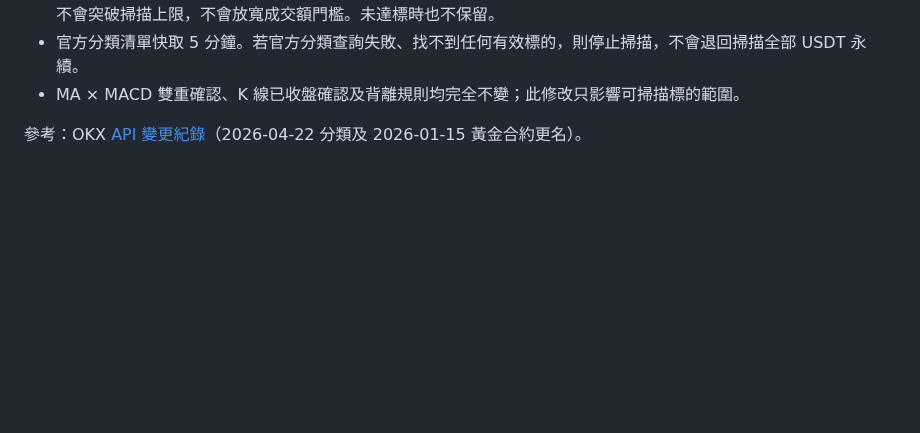
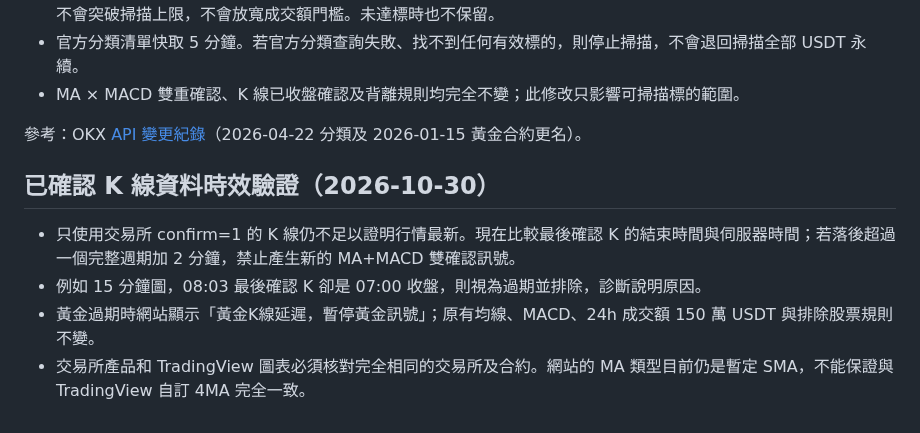
Before and after one commit to Cks120091/-okx-usdt-radar, a Markdown page: README.md, the part around the change. GitHub-like rendering; blank space fills up the shorter version.

Commit message:
docs(safety): explain XAU out-of-date K-line case and strict closed-bar freshness

```diff
--- a/README.md
+++ b/README.md
@@ -65,3 +65,10 @@ Docker／Render 使用根目錄 `Dockerfile`，執行 `python run.py`，健康
 - MA × MACD 雙重確認、K 線已收盤確認及背離規則均完全不變；此修改只影響可掃描標的範圍。
 
 參考：OKX [API 變更紀錄](https://www.okx.com/docs-v5/log_en/)（2026-04-22 分類及 2026-01-15 黃金合約更名）。
+
+## 已確認 K 線資料時效驗證（2026-10-30）
+
+- 只使用交易所 confirm=1 的 K 線仍不足以證明行情最新。現在比較最後確認 K 的結束時間與伺服器時間；若落後超過一個完整週期加 2 分鐘，禁止產生新的 MA+MACD 雙確認訊號。
+- 例如 15 分鐘圖，08:03 最後確認 K 卻是 07:00 收盤，則視為過期並排除，診斷說明原因。
+- 黃金過期時網站顯示「黃金K線延遲，暫停黃金訊號」；原有均線、MACD、24h 成交額 150 萬 USDT 與排除股票規則不變。
+- 交易所產品和 TradingView 圖表必須核對完全相同的交易所及合約。網站的 MA 類型目前仍是暫定 SMA，不能保證與 TradingView 自訂 4MA 完全一致。
```
